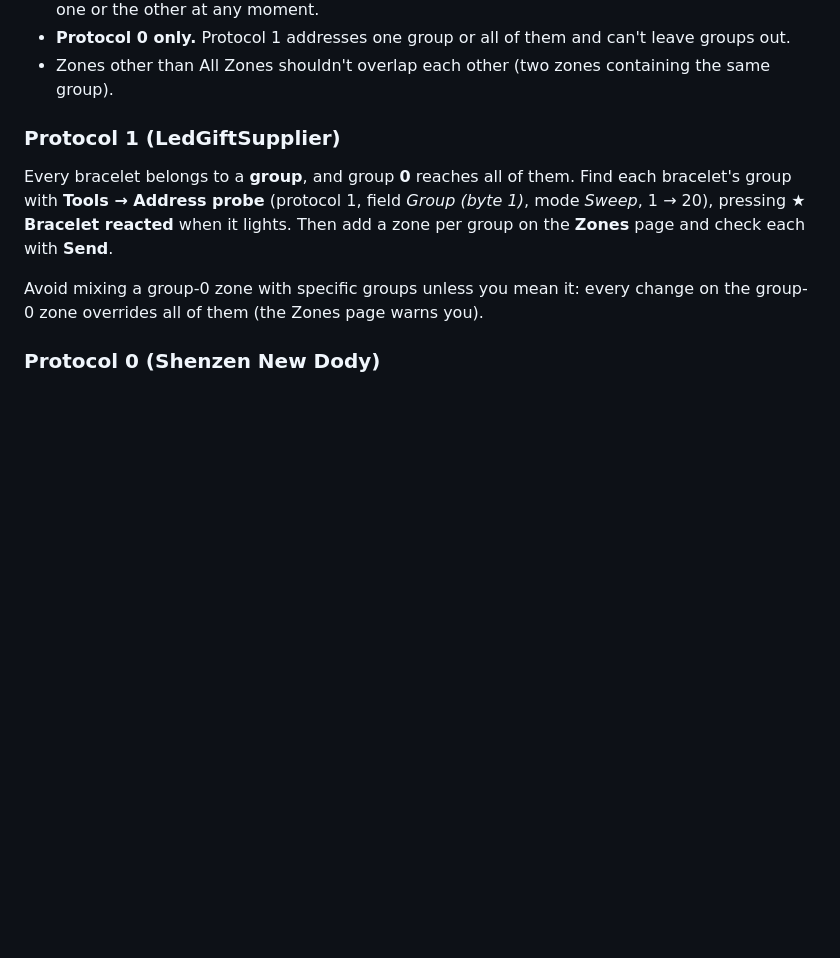
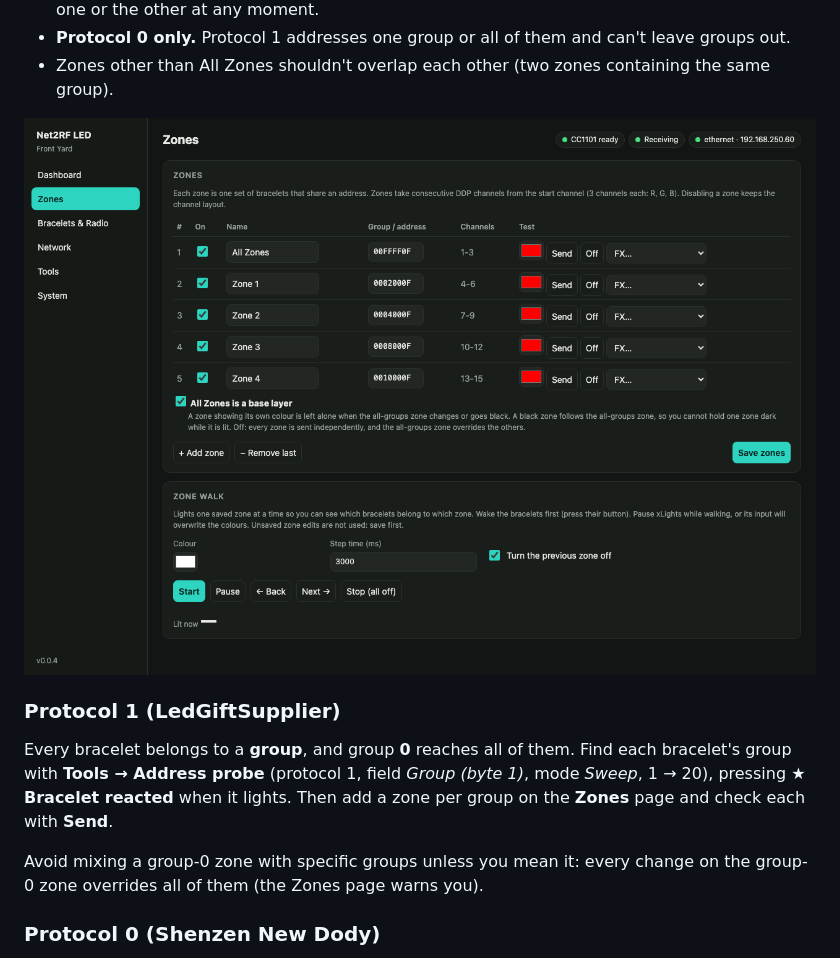
Before and after one commit to mikeneiderhauser/net2rf-led, a Markdown page: docs/SETUP.md, the part around the change. Drawn GitHub-style; pictures changed too: docs/images/zones.png; blank space fills up the shorter version.

```diff
--- a/docs/SETUP.md
+++ b/docs/SETUP.md
@@ -84,6 +84,8 @@ What to know:
   moment.
 - **Protocol 0 only.** Protocol 1 addresses one group or all of them and can't leave groups out.
 - Zones other than All Zones shouldn't overlap each other (two zones containing the same group).
+
+![Zones page: All Zones and Zone 1 to 4, with the base layer option ticked](images/zones.png)
 
 ### Protocol 1 (LedGiftSupplier)
 
```
Also changed, not shown: docs/USAGE.md (+4 -0 lines), docs/images/dashboard.png, docs/images/output.png, docs/images/system.png (added), docs/images/tools.png, 2 other files.
